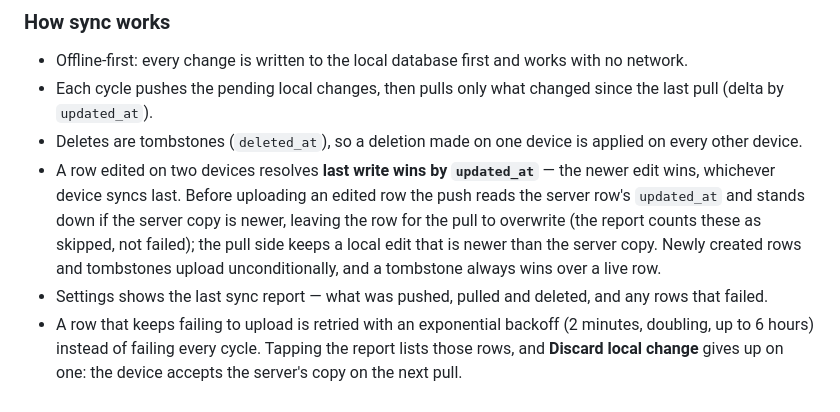
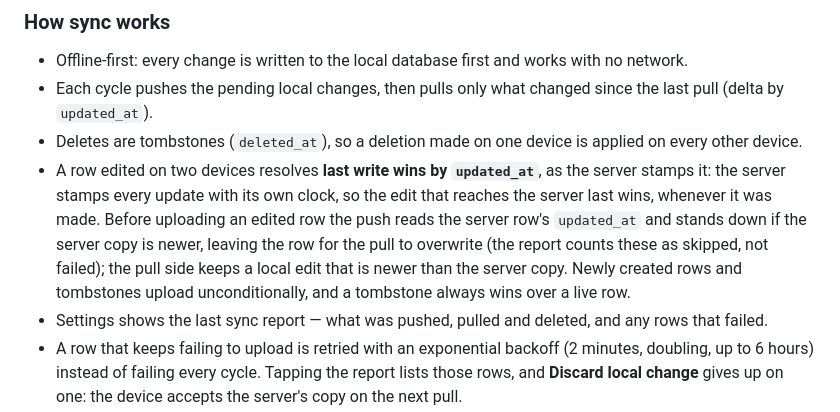
Before and after one commit to 13/medora, a Markdown page: README.md, the part around the change. Rendered like a GitHub page.

Commit message:
docs(readme): an edit wins by the order it reaches the server
Co-Authored-By: Claude Opus 5 (1M context) <noreply@anthropic.com>
Claude-Session: https://claude.ai/code/session_01BAjdzp9JhksW2XbhM6CPBS

```diff
--- a/README.md
+++ b/README.md
@@ -96,7 +96,7 @@ credentials and, in cloud mode, first asks what to do with the local data.
 - Offline-first: every change is written to the local database first and works with no network.
 - Each cycle pushes the pending local changes, then pulls only what changed since the last pull (delta by `updated_at`).
 - Deletes are tombstones (`deleted_at`), so a deletion made on one device is applied on every other device.
-- A row edited on two devices resolves **last write wins by `updated_at`** — the newer edit wins, whichever device syncs last. Before uploading an edited row the push reads the server row's `updated_at` and stands down if the server copy is newer, leaving the row for the pull to overwrite (the report counts these as skipped, not failed); the pull side keeps a local edit that is newer than the server copy. Newly created rows and tombstones upload unconditionally, and a tombstone always wins over a live row.
+- A row edited on two devices resolves **last write wins by `updated_at`**, as the server stamps it: the server stamps every update with its own clock, so the edit that reaches the server last wins, whenever it was made. Before uploading an edited row the push reads the server row's `updated_at` and stands down if the server copy is newer, leaving the row for the pull to overwrite (the report counts these as skipped, not failed); the pull side keeps a local edit that is newer than the server copy. Newly created rows and tombstones upload unconditionally, and a tombstone always wins over a live row.
 - Settings shows the last sync report — what was pushed, pulled and deleted, and any rows that failed.
 - A row that keeps failing to upload is retried with an exponential backoff (2 minutes, doubling, up to 6 hours) instead of failing every cycle. Tapping the report lists those rows, and **Discard local change** gives up on one: the device accepts the server's copy on the next pull.
 - **Force pull** wipes the local rows and re-downloads everything from the server. Local changes that have not been uploaded yet are lost. If a table cannot be fetched after the wipe, the cycle reports an error rather than a partial success.
```
